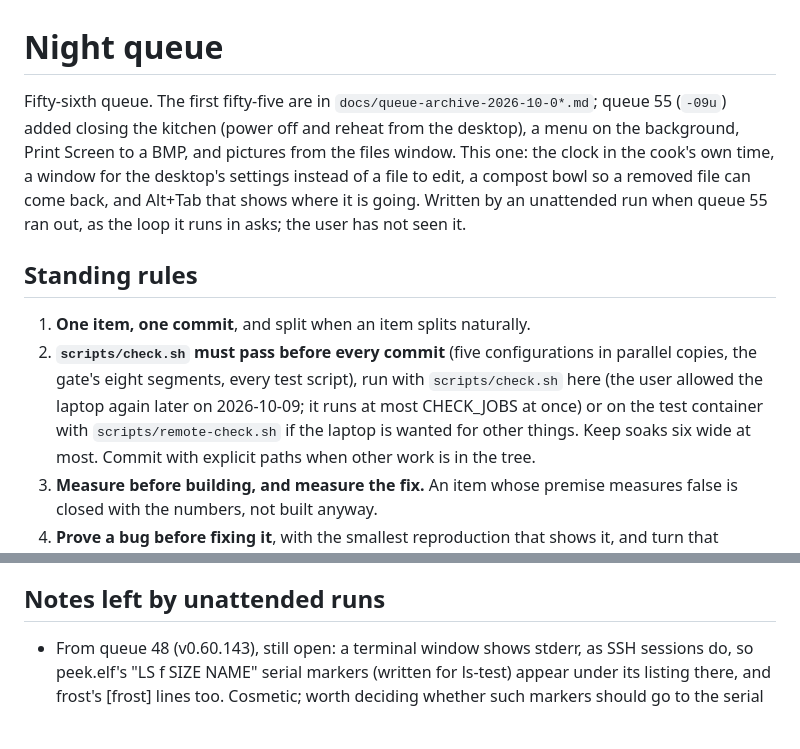
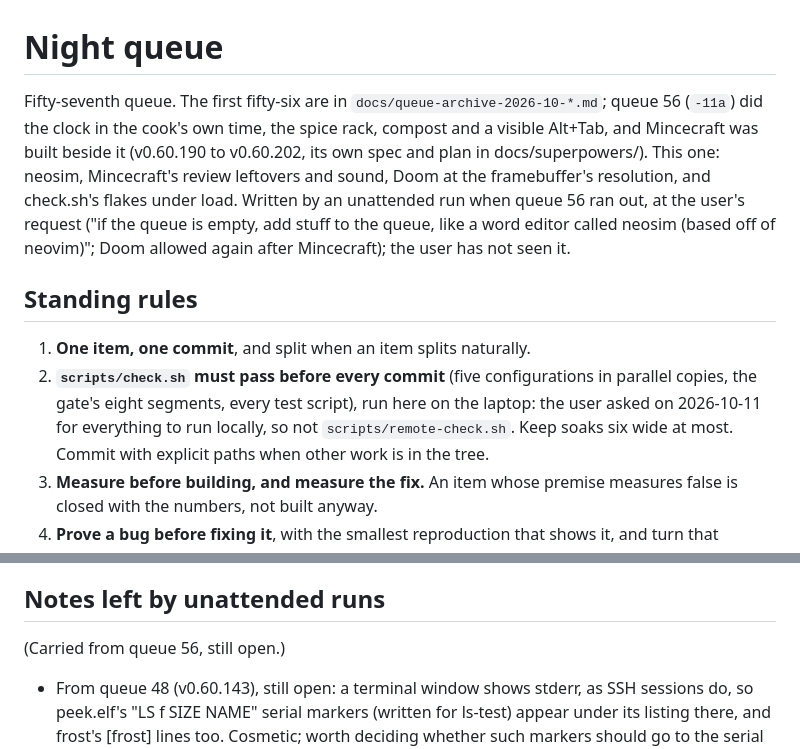
Before and after one commit to soup426/soupos-ctf, a Markdown page: docs/NIGHT-QUEUE.md, 2 parts joined by grey strips. GitHub-like rendering; blank space fills up the shorter version.

Commit message:
Night queue 57: neosim, Mincecraft leftovers and sound, Doom at full resolution, check.sh under load
Co-Authored-By: Claude Opus 5.5 <noreply@anthropic.com>

```diff
--- a/docs/NIGHT-QUEUE.md
+++ b/docs/NIGHT-QUEUE.md
@@ -1,22 +1,23 @@
 # Night queue
 
-Fifty-sixth queue. The first fifty-five are in `docs/queue-archive-2026-10-0*.md`;
-queue 55 (`-09u`) added closing the kitchen (power off and reheat from the
-desktop), a menu on the background, Print Screen to a BMP, and pictures
-from the files window. This one: the clock in the cook's own time, a
-window for the desktop's settings instead of a file to edit, a compost
-bowl so a removed file can come back, and Alt+Tab that shows where it
-is going. Written by an unattended run when queue 55 ran out, as the
-loop it runs in asks; the user has not seen it.
+Fifty-seventh queue. The first fifty-six are in `docs/queue-archive-2026-10-*.md`;
+queue 56 (`-11a`) did the clock in the cook's own time, the spice rack,
+compost and a visible Alt+Tab, and Mincecraft was built beside it
+(v0.60.190 to v0.60.202, its own spec and plan in docs/superpowers/). This
+one: neosim, Mincecraft's review leftovers and sound, Doom at the
+framebuffer's resolution, and check.sh's flakes under load. Written by an
+unattended run when queue 56 ran out, at the user's request ("if the queue
+is empty, add stuff to the queue, like a word editor called neosim (based
+off of neovim)"; Doom allowed again after Mincecraft); the user has not
+seen it.
 
 ## Standing rules
 
 1. **One item, one commit**, and split when an item splits naturally.
 2. **`scripts/check.sh` must pass before every commit** (five configurations
    in parallel copies, the gate's eight segments, every test script), run
-   with `scripts/check.sh` here (the user allowed the laptop again later on
-   2026-10-09; it runs at most CHECK_JOBS at once) or on the test container
-   with `scripts/remote-check.sh` if the laptop is wanted for other things.
+   here on the laptop: the user asked on 2026-10-11 for everything to run
+   locally, so not `scripts/remote-check.sh`.
    Keep soaks six wide at most. Commit with
    explicit paths when other work is in the tree.
 3. **Measure before building, and measure the fix.** An item whose premise
@@ -92,6 +135,7 @@ Skipped at the user's request (queue 48): OS work only.
 
 ## Notes left by unattended runs
 
+(Carried from queue 56, still open.)
 - From queue 48 (v0.60.143), still open: a terminal window shows stderr,
   as SSH sessions do, so peek.elf's "LS f SIZE NAME" serial markers
   (written for ls-test) appear under its listing there, and frost's
```
Also changed, not shown: other parts of docs/NIGHT-QUEUE.md (+74 -32 lines), docs/queue-archive-2026-10-11a.md (added, +114 -0 lines).
